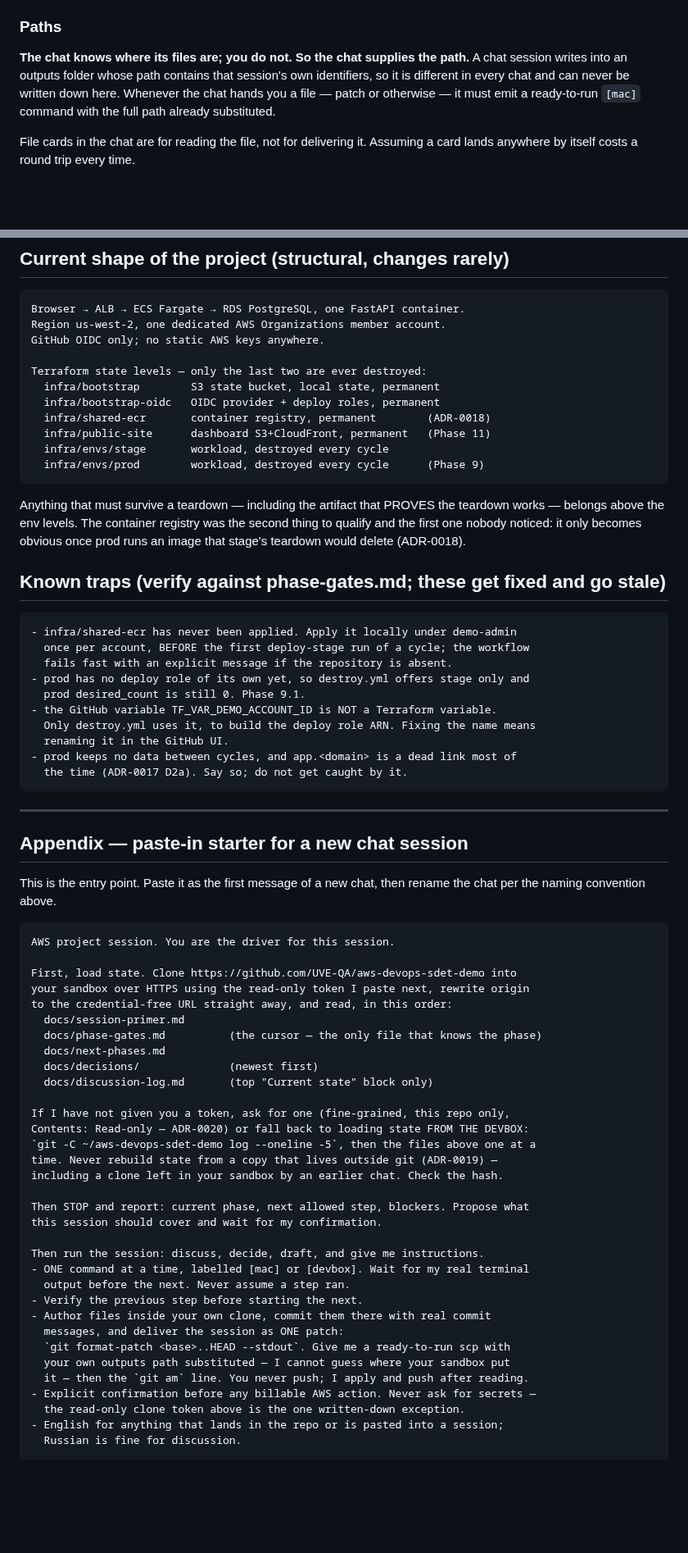
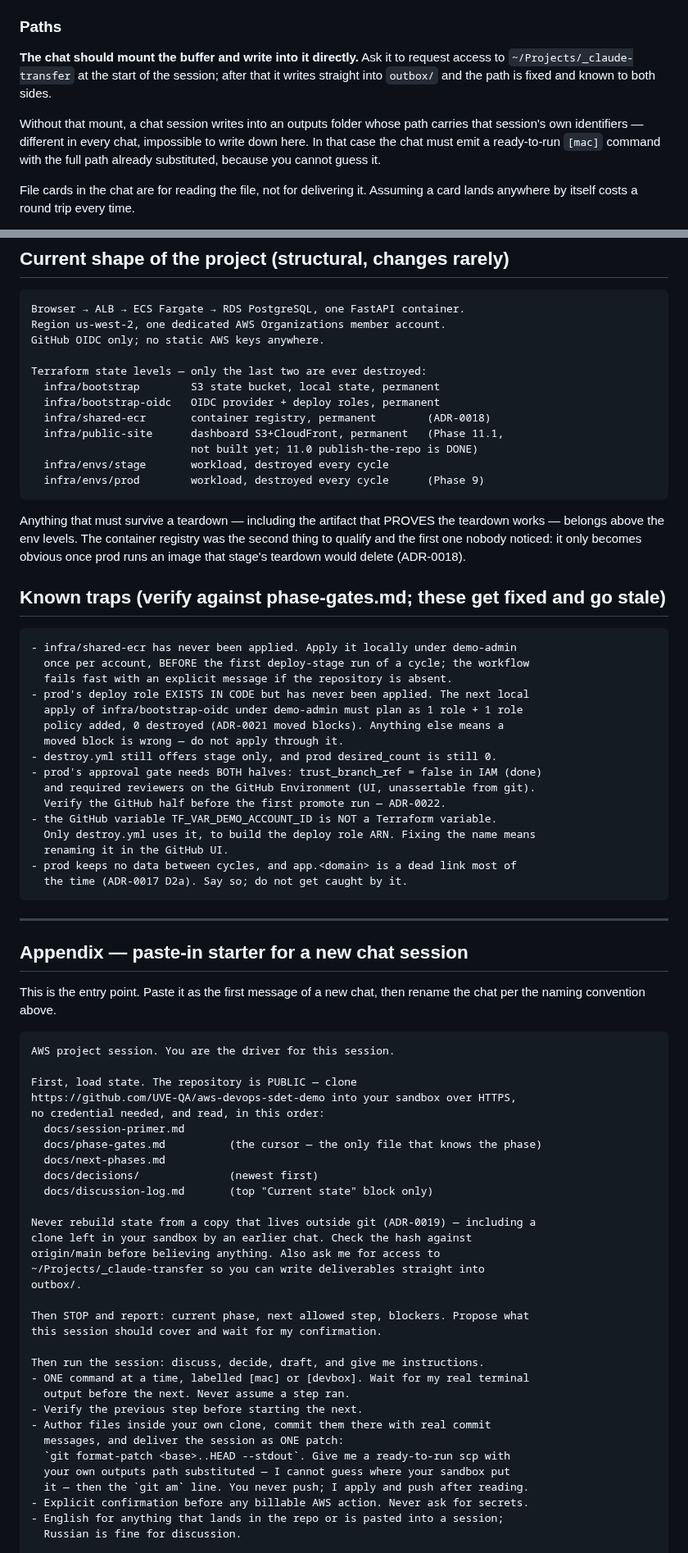
Before and after one commit to UVE-QA/aws-devops-sdet-demo, a Markdown page: docs/session-primer.md, 2 parts joined by grey strips. Shown at 82% size. GitHub-like rendering; blank space fills up the shorter version.

````diff
--- a/docs/session-primer.md
+++ b/docs/session-primer.md
@@ -217,11 +205,15 @@ could be read from its contents.
 
 ### Paths
 
-**The chat knows where its files are; you do not. So the chat supplies the
-path.** A chat session writes into an outputs folder whose path contains that
-session's own identifiers, so it is different in every chat and can never be
-written down here. Whenever the chat hands you a file — patch or otherwise — it
-must emit a ready-to-run `[mac]` command with the full path already substituted.
+**The chat should mount the buffer and write into it directly.** Ask it to
+request access to `~/Projects/_claude-transfer` at the start of the session;
+after that it writes straight into `outbox/` and the path is fixed and known to
+both sides.
+
+Without that mount, a chat session writes into an outputs folder whose path
+carries that session's own identifiers — different in every chat, impossible to
+write down here. In that case the chat must emit a ready-to-run `[mac]` command
+with the full path already substituted, because you cannot guess it.
 
 File cards in the chat are for reading the file, not for delivering it. Assuming
 a card lands anywhere by itself costs a round trip every time.
@@ -249,7 +241,8 @@ Terraform state levels — only the last two are ever destroyed:
   infra/bootstrap        S3 state bucket, local state, permanent
   infra/bootstrap-oidc   OIDC provider + deploy roles, permanent
   infra/shared-ecr       container registry, permanent        (ADR-0018)
-  infra/public-site      dashboard S3+CloudFront, permanent   (Phase 11)
+  infra/public-site      dashboard S3+CloudFront, permanent   (Phase 11.1,
+                         not built yet; 11.0 publish-the-repo is DONE)
   infra/envs/stage       workload, destroyed every cycle
   infra/envs/prod        workload, destroyed every cycle      (Phase 9)
 ```
@@ -265,8 +258,14 @@ obvious once prod runs an image that stage's teardown would delete (ADR-0018).
 - infra/shared-ecr has never been applied. Apply it locally under demo-admin
   once per account, BEFORE the first deploy-stage run of a cycle; the workflow
   fails fast with an explicit message if the repository is absent.
-- prod has no deploy role of its own yet, so destroy.yml offers stage only and
-  prod desired_count is still 0. Phase 9.1.
+- prod's deploy role EXISTS IN CODE but has never been applied. The next local
+  apply of infra/bootstrap-oidc under demo-admin must plan as 1 role + 1 role
+  policy added, 0 destroyed (ADR-0021 moved blocks). Anything else means a
+  moved block is wrong — do not apply through it.
+- destroy.yml still offers stage only, and prod desired_count is still 0.
+- prod's approval gate needs BOTH halves: trust_branch_ref = false in IAM (done)
+  and required reviewers on the GitHub Environment (UI, unassertable from git).
+  Verify the GitHub half before the first promote run — ADR-0022.
 - the GitHub variable TF_VAR_DEMO_ACCOUNT_ID is NOT a Terraform variable.
   Only destroy.yml uses it, to build the deploy role ARN. Fixing the name means
   renaming it in the GitHub UI.
@@ -284,20 +283,20 @@ rename the chat per the naming convention above.
 ```text
 AWS project session. You are the driver for this session.
 
-First, load state. Clone https://github.com/UVE-QA/aws-devops-sdet-demo into
-your sandbox over HTTPS using the read-only token I paste next, rewrite origin
-to the credential-free URL straight away, and read, in this order:
+First, load state. The repository is PUBLIC — clone
+https://github.com/UVE-QA/aws-devops-sdet-demo into your sandbox over HTTPS,
+no credential needed, and read, in this order:
   docs/session-primer.md
   docs/phase-gates.md          (the cursor — the only file that knows the phase)
   docs/next-phases.md
   docs/decisions/              (newest first)
   docs/discussion-log.md       (top "Current state" block only)
 
-If I have not given you a token, ask for one (fine-grained, this repo only,
-Contents: Read-only — ADR-0020) or fall back to loading state FROM THE DEVBOX:
-`git -C ~/aws-devops-sdet-demo log --oneline -5`, then the files above one at a
-time. Never rebuild state from a copy that lives outside git (ADR-0019) —
-including a clone left in your sandbox by an earlier chat. Check the hash.
+Never rebuild state from a copy that lives outside git (ADR-0019) — including a
+clone left in your sandbox by an earlier chat. Check the hash against
+origin/main before believing anything. Also ask me for access to
+~/Projects/_claude-transfer so you can write deliverables straight into
+outbox/.
 
 Then STOP and report: current phase, next allowed step, blockers. Propose what
 this session should cover and wait for my confirmation.
@@ -311,8 +310,7 @@ Then run the session: discuss, decide, draft, and give me instructions.
   `git format-patch <base>..HEAD --stdout`. Give me a ready-to-run scp with
   your own outputs path substituted — I cannot guess where your sandbox put
   it — then the `git am` line. You never push; I apply and push after reading.
-- Explicit confirmation before any billable AWS action. Never ask for secrets —
-  the read-only clone token above is the one written-down exception.
+- Explicit confirmation before any billable AWS action. Never ask for secrets.
 - English for anything that lands in the repo or is pasted into a session;
   Russian is fine for discussion.
 
````
Also changed, not shown: other parts of docs/session-primer.md (+12 -24 lines).
